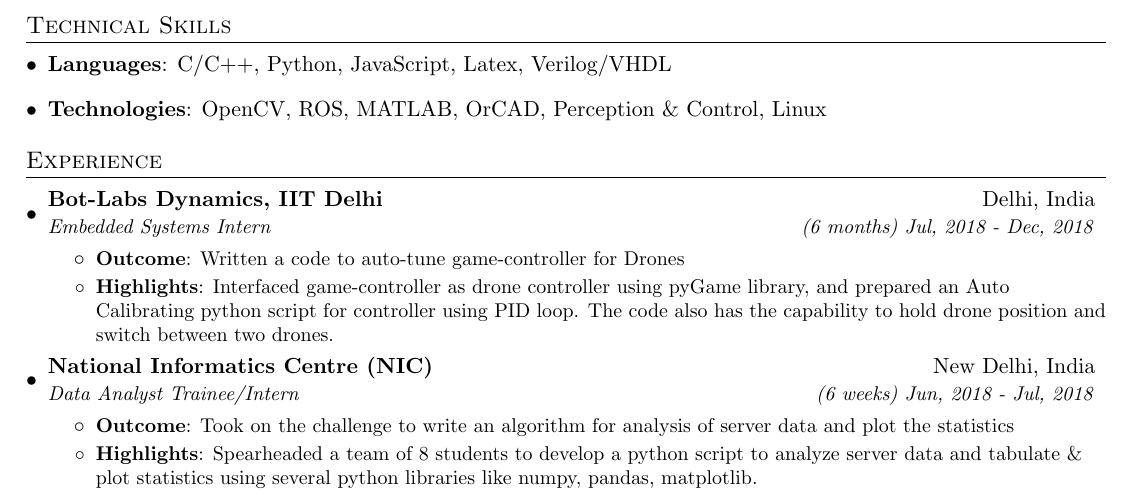
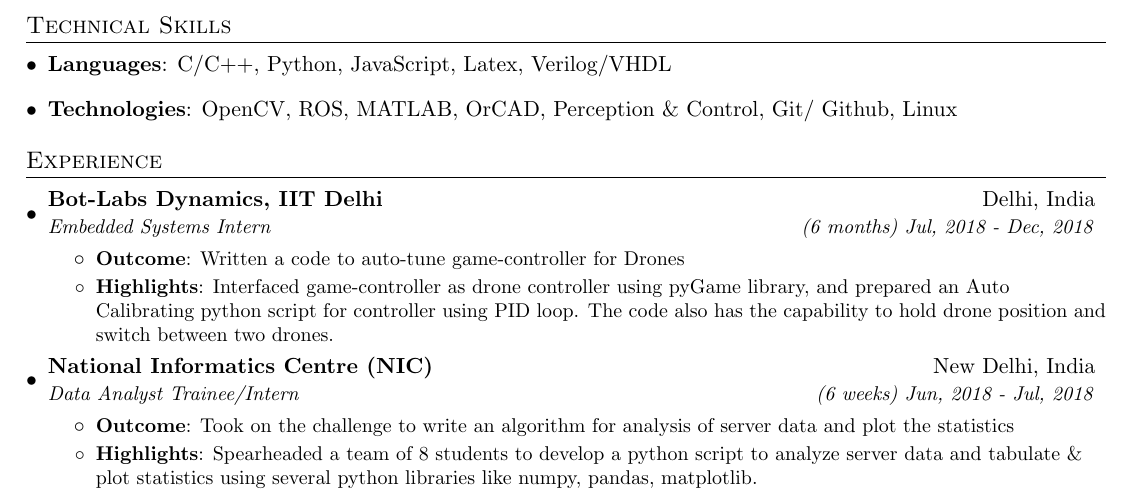
Before and after one commit to prankurverma/latex-Resume, a LaTeX CV (resume.tex): part of page 2 of 2, cut so that both start at the same text. Compiled offline with pdfLaTeX.

Commit message:
updated details

```diff
--- a/resume.tex
+++ b/resume.tex
@@ -142,7 +142,7 @@
   \resumeSubHeadingListStart
     \item{\textbf{Languages}{: C/C++, Python, JavaScript, Latex, Verilog/VHDL}}
       \hfill
-      \item{\textbf{Technologies}{: OpenCV, ROS, MATLAB, OrCAD, Perception \& Control, Linux}}
+      \item{\textbf{Technologies}{: OpenCV, ROS, MATLAB, OrCAD, Perception \& Control, Git/ Github, Linux}}
   \resumeSubHeadingListEnd
 %------------------------------------
 
```
